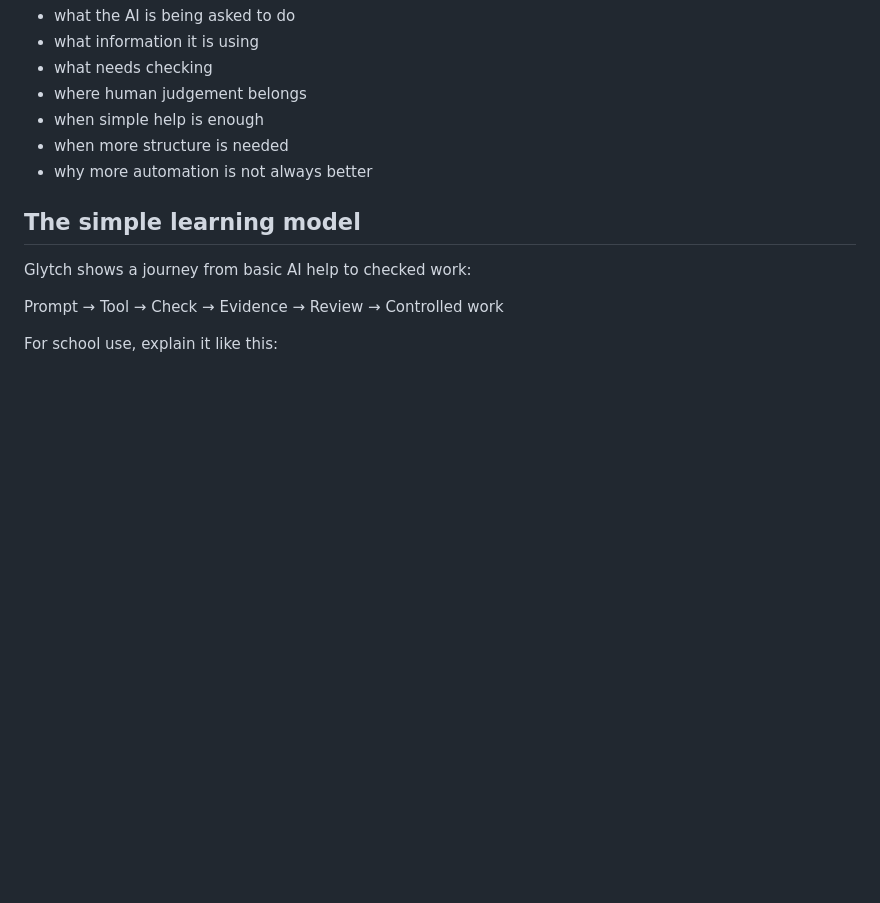
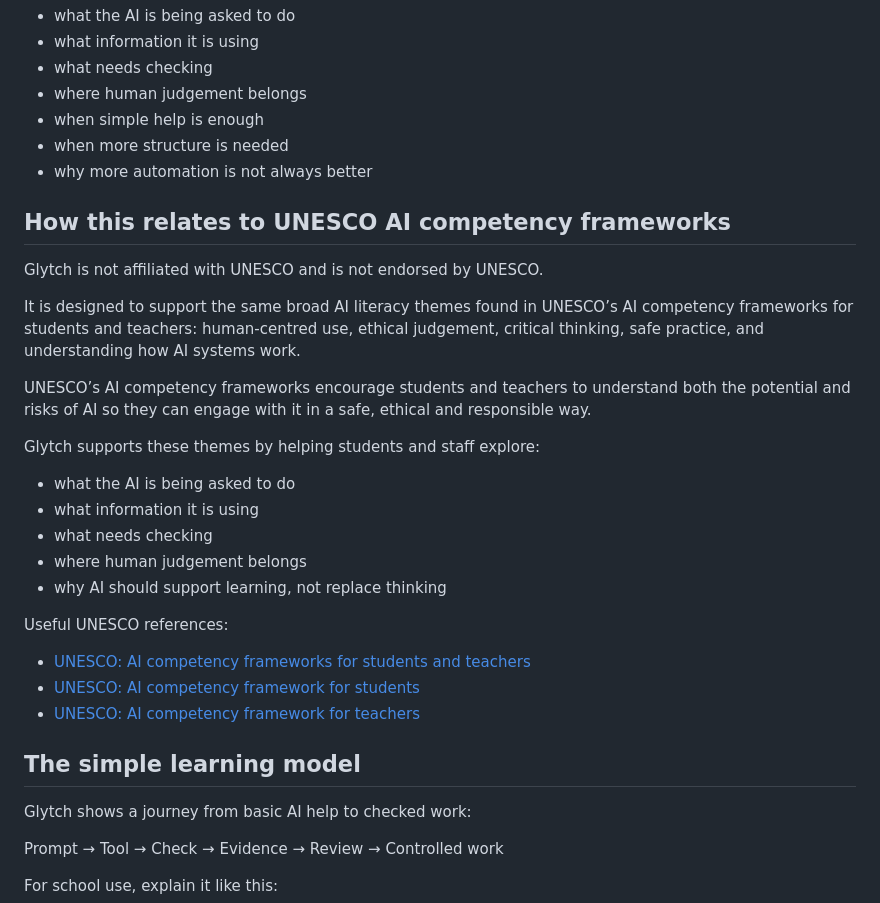
Before and after one commit to whiteyoh/ron-newman, a Markdown page: README_SCHOOLS.md, the part around the change. Drawn GitHub-style; blank space fills up the shorter version.

Commit message:
docs: add UNESCO AI competency framework links to schools guide

```diff
--- a/README_SCHOOLS.md
+++ b/README_SCHOOLS.md
@@ -34,6 +34,28 @@ Glytch helps people understand:
 - when simple help is enough
 - when more structure is needed
 - why more automation is not always better
+
+## How this relates to UNESCO AI competency frameworks
+
+Glytch is not affiliated with UNESCO and is not endorsed by UNESCO.
+
+It is designed to support the same broad AI literacy themes found in UNESCO’s AI competency frameworks for students and teachers: human-centred use, ethical judgement, critical thinking, safe practice, and understanding how AI systems work.
+
+UNESCO’s AI competency frameworks encourage students and teachers to understand both the potential and risks of AI so they can engage with it in a safe, ethical and responsible way.
+
+Glytch supports these themes by helping students and staff explore:
+
+- what the AI is being asked to do
+- what information it is using
+- what needs checking
+- where human judgement belongs
+- why AI should support learning, not replace thinking
+
+Useful UNESCO references:
+
+- [UNESCO: AI competency frameworks for students and teachers](https://www.unesco.org/en/digital-education/ai-future-learning/competency-frameworks?hub=66966)
+- [UNESCO: AI competency framework for students](https://www.unesco.org/en/articles/ai-competency-framework-students)
+- [UNESCO: AI competency framework for teachers](https://www.unesco.org/en/articles/ai-competency-framework-teachers)
 
 ## The simple learning model
 
```
